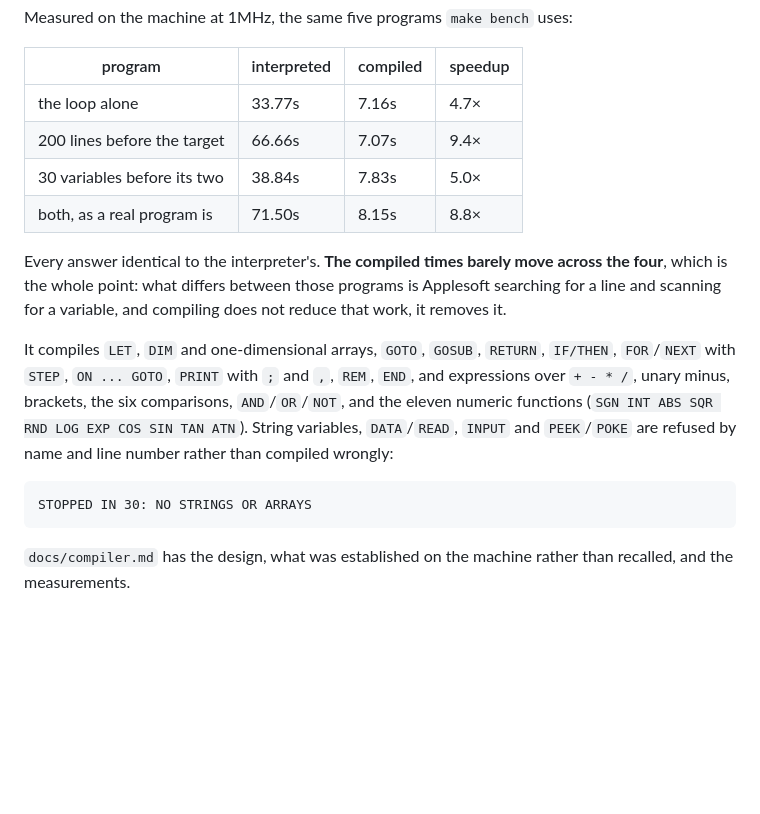
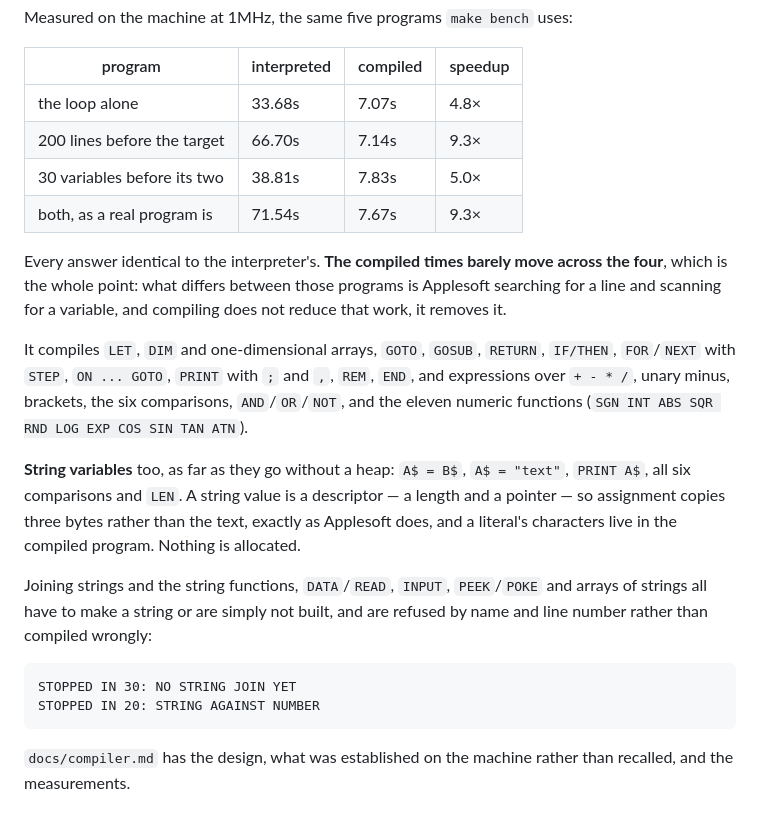
Before and after one commit to benlong100/applesIDE, a Markdown page: README.md, the part around the change. Rendered like a GitHub page; blank space fills up the shorter version.

Commit message:
README: the string support, and the current figures
Left behind by the last commit: a patch script asserted on text that
had already been reworded, so README.md kept the old table and still
said strings were refused outright.

````diff
--- a/README.md
+++ b/README.md
@@ -93,10 +93,10 @@ Measured on the machine at 1MHz, the same five programs `make bench` uses:
 
 | program | interpreted | compiled | speedup |
 |---|---|---|---|
-| the loop alone | 33.77s | 7.16s | 4.7× |
-| 200 lines before the target | 66.66s | 7.07s | 9.4× |
-| 30 variables before its two | 38.84s | 7.83s | 5.0× |
-| both, as a real program is | 71.50s | 8.15s | 8.8× |
+| the loop alone | 33.68s | 7.07s | 4.8× |
+| 200 lines before the target | 66.70s | 7.14s | 9.3× |
+| 30 variables before its two | 38.81s | 7.83s | 5.0× |
+| both, as a real program is | 71.54s | 7.67s | 9.3× |
 
 Every answer identical to the interpreter's. **The compiled times barely move
 across the four**, which is the whole point: what differs between those
@@ -105,15 +105,24 @@ compiling does not reduce that work, it removes it.
 
 It compiles `LET`, `DIM` and one-dimensional arrays, `GOTO`, `GOSUB`,
 `RETURN`, `IF/THEN`, `FOR`/`NEXT` with `STEP`, `ON ... GOTO`, `PRINT` with
-`;` and `,`, `REM`, `END`, and
-expressions over `+ - * /`, unary minus, brackets, the six comparisons,
-`AND`/`OR`/`NOT`, and the eleven numeric functions (`SGN INT ABS SQR RND LOG
-EXP COS SIN TAN ATN`). String variables, `DATA`/`READ`, `INPUT` and
-`PEEK`/`POKE` are refused by name and line number rather than compiled
+`;` and `,`, `REM`, `END`, and expressions over `+ - * /`, unary minus,
+brackets, the six comparisons, `AND`/`OR`/`NOT`, and the eleven numeric
+functions (`SGN INT ABS SQR RND LOG EXP COS SIN TAN ATN`).
+
+**String variables** too, as far as they go without a heap: `A$ = B$`,
+`A$ = "text"`, `PRINT A$`, all six comparisons and `LEN`. A string value is a
+descriptor — a length and a pointer — so assignment copies three bytes rather
+than the text, exactly as Applesoft does, and a literal's characters live in
+the compiled program. Nothing is allocated.
+
+Joining strings and the string functions, `DATA`/`READ`, `INPUT`,
+`PEEK`/`POKE` and arrays of strings all have to make a string or are simply
+not built, and are refused by name and line number rather than compiled
 wrongly:
 
 ```
-STOPPED IN 30: NO STRINGS OR ARRAYS
+STOPPED IN 30: NO STRING JOIN YET
+STOPPED IN 20: STRING AGAINST NUMBER
 ```
 
 `docs/compiler.md` has the design, what was established on the machine rather
````
